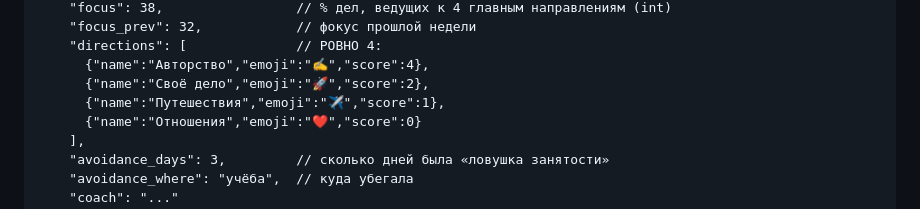
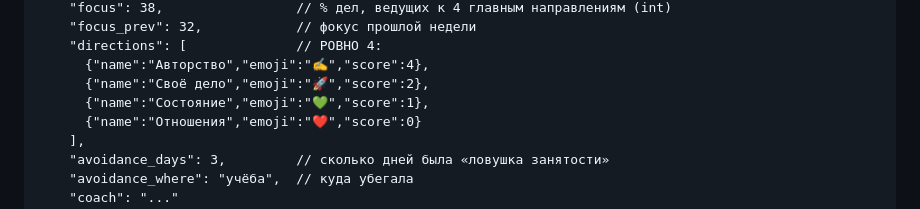
Before and after one commit to AnastasiiaShvetc/dash-0e2f0687709e, a Markdown page: ТЗ_подключение_мини-аппа.md, the part around the change. GitHub-like rendering.

Commit message:
Компас: заменить Путешествия на Состояние в 4 главных направлениях

```diff
--- a/ТЗ_подключение_мини-аппа.md
+++ b/ТЗ_подключение_мини-аппа.md
@@ -88,7 +88,7 @@
     "directions": [              // РОВНО 4:
       {"name":"Авторство","emoji":"✍️","score":4},
       {"name":"Своё дело","emoji":"🚀","score":2},
-      {"name":"Путешествия","emoji":"✈️","score":1},
+      {"name":"Состояние","emoji":"💚","score":1},
       {"name":"Отношения","emoji":"❤️","score":0}
     ],
     "avoidance_days": 3,         // сколько дней была «ловушка занятости»
```
